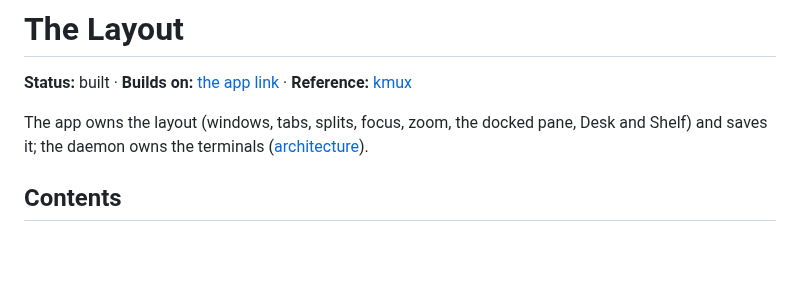
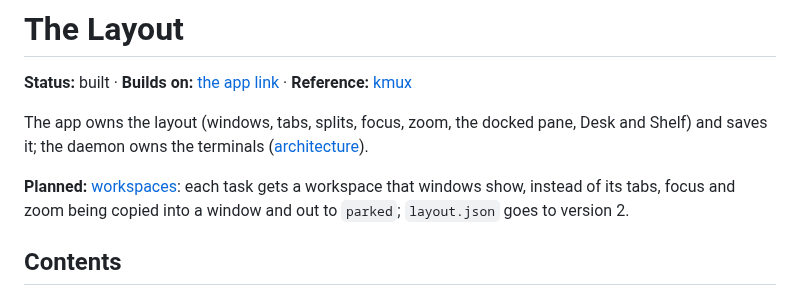
Before and after one commit to jemdiggity/kanna-v4, a Markdown page: docs/specs/layout.md, the part around the change. Rendered like a GitHub page; blank space fills up the shorter version.

```diff
--- a/docs/specs/layout.md
+++ b/docs/specs/layout.md
@@ -3,6 +3,8 @@
 **Status:** built · **Builds on:** [the app link](app-link.md) · **Reference:** [kmux](kmux-reference.md)
 
 The app owns the layout (windows, tabs, splits, focus, zoom, the docked pane, Desk and Shelf) and saves it; the daemon owns the terminals ([architecture](architecture.md#2-what-the-daemon-keeps-what-the-app-keeps)).
+
+**Planned:** [workspaces](workspaces.md): each task gets a workspace that windows show, instead of its tabs, focus and zoom being copied into a window and out to `parked`; `layout.json` goes to version 2.
 
 ## Contents
 
```
Also changed, not shown: docs/specs/architecture.md (+1 -1 lines), docs/specs/workspaces.md (added, +205 -0 lines).
